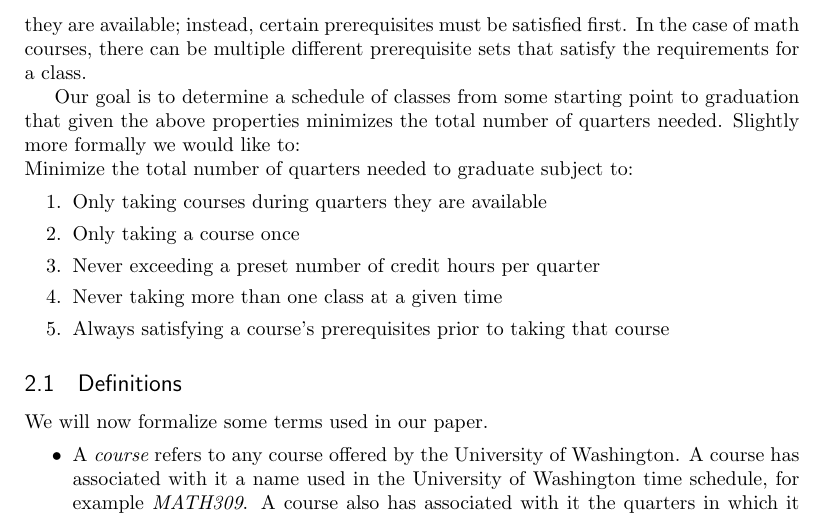
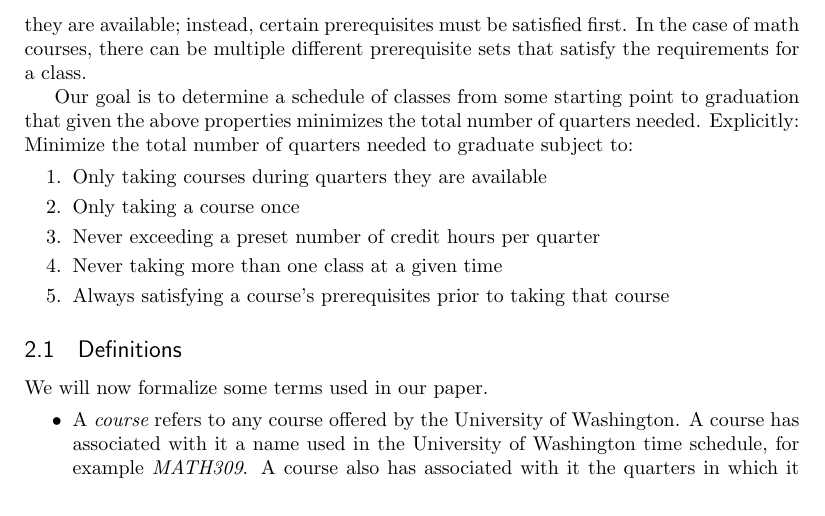
Before and after one commit to msh9/classScheduler, a LaTeX document (paper/paper.tex): part of page 3 of 9, cut so that both start at the same text. Compiled offline with pdfLaTeX.

Commit message:
fixed some weasel words

```diff
--- a/paper/paper.tex
+++ b/paper/paper.tex
@@ -122,7 +122,7 @@ requirements for a class.
 
 Our goal is to determine a schedule of classes from some starting point to
 graduation that given the above properties minimizes the total number of
-quarters needed. Slightly more formally we would like to: \\ Minimize the total
+quarters needed. Explicitly: \\ Minimize the total
 number of quarters needed to graduate subject to: \begin{enumerate} \item Only
 taking courses during quarters they are available \item Only taking a course
 once \item Never exceeding a preset number of credit hours per quarter \item
```
